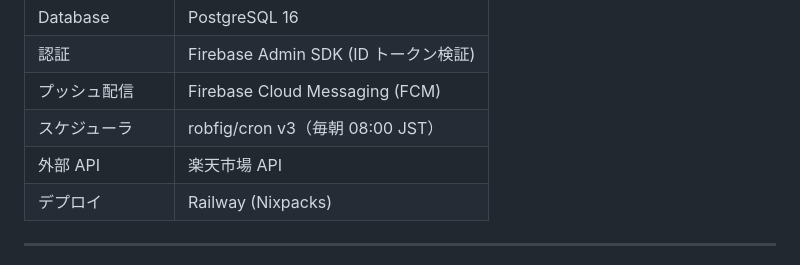
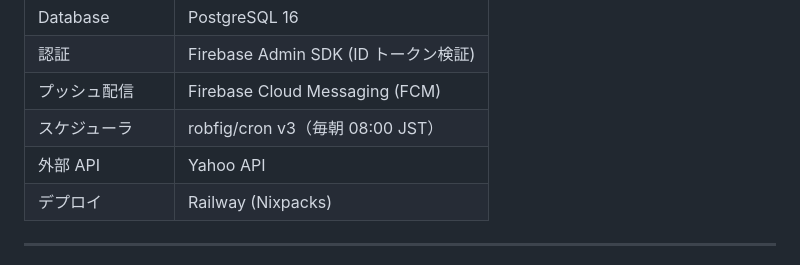
Before and after one commit to nyanko12/inform-frontend, a Markdown page: README.md, the part around the change. Rendered like a GitHub page.

```diff
--- a/README.md
+++ b/README.md
@@ -74,7 +74,7 @@
 | 認証 | Firebase Admin SDK (ID トークン検証) |
 | プッシュ配信 | Firebase Cloud Messaging (FCM) |
 | スケジューラ | robfig/cron v3（毎朝 08:00 JST） |
-| 外部 API | 楽天市場 API |
+| 外部 API | Yahoo API |
 | デプロイ | Railway (Nixpacks) |
 
 ---
```
